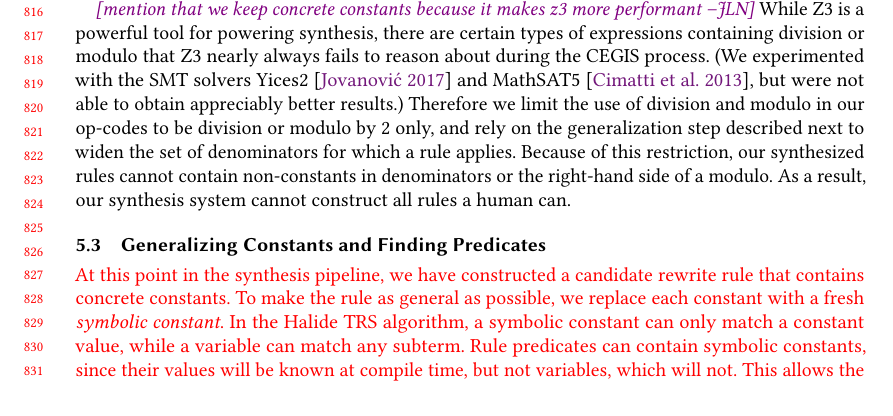
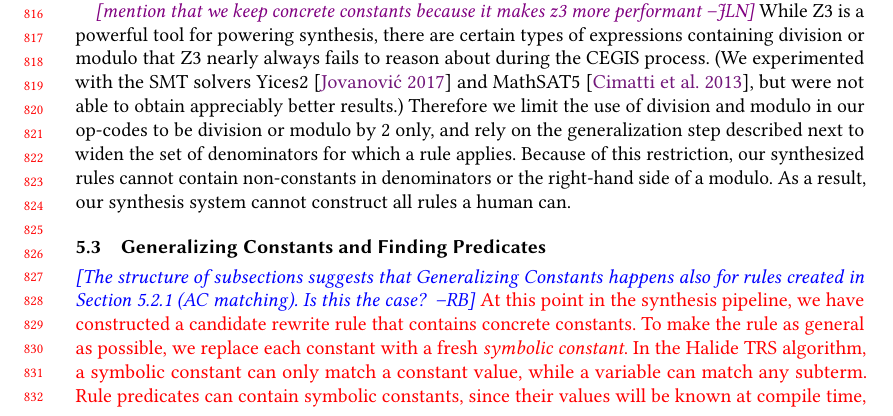
Before and after one commit to jn80842/synthsimplifierpaper, a LaTeX paper (main.tex): part of page 17 of 30, cut so that both start at the same text, the shorter picture padded with empty space. Compiled offline with pdfLaTeX.

Commit message:
comments and edits on sec 5.3

```diff
--- a/main.tex
+++ b/main.tex
@@ -1537,6 +1537,7 @@ $\hmin((x + ((y - x)/c_0)*c_0) + c_1, y)$ & $y$ & $1 <= c_1 \wedge -1 <= (-1/c_0
 \subsection{Generalizing Constants and Finding Predicates}
 \label{sec:generalizing-constants}
 
+\rb{The structure of subsections suggests that Generalizing Constants happens also for rules created in Section 5.2.1 (AC matching).  Is this the case? }
 \modified{At this point in the synthesis pipeline, we have constructed a candidate rewrite
 rule that contains concrete constants. To make the rule as general as possible,
 we replace each constant with a fresh \emph{symbolic constant}. In the Halide TRS
```
